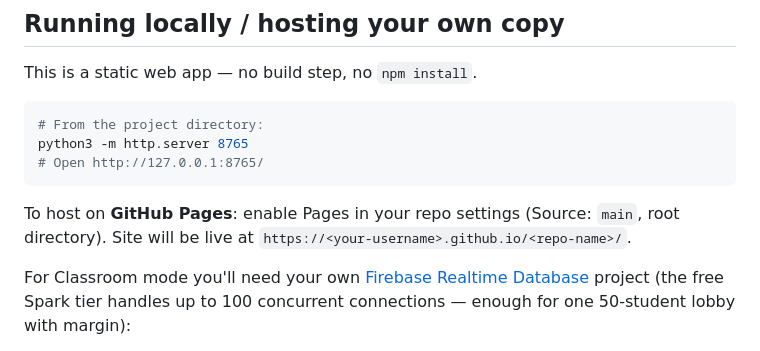
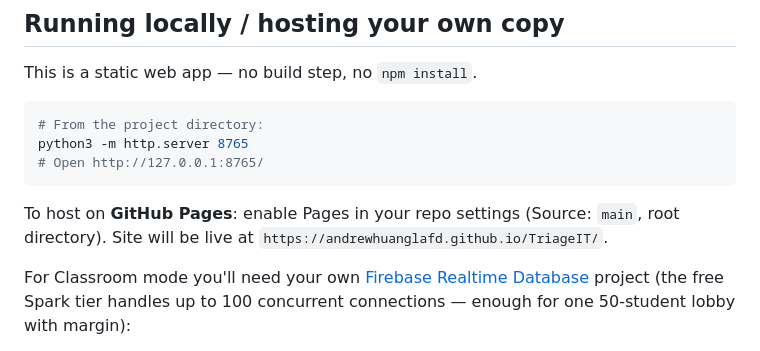
Before and after one commit to andrewhuanglafd/TriageIT, a Markdown page: README.md, the part around the change. Drawn GitHub-style.

````diff
--- a/README.md
+++ b/README.md
@@ -86,7 +86,7 @@ python3 -m http.server 8765
 # Open http://127.0.0.1:8765/
 ```
 
-To host on **GitHub Pages**: enable Pages in your repo settings (Source: `main`, root directory). Site will be live at `https://<your-username>.github.io/<repo-name>/`.
+To host on **GitHub Pages**: enable Pages in your repo settings (Source: `main`, root directory). Site will be live at `https://andrewhuanglafd.github.io/TriageIT/`.
 
 For Classroom mode you'll need your own [Firebase Realtime Database](https://firebase.google.com/) project (the free Spark tier handles up to 100 concurrent connections — enough for one 50-student lobby with margin):
 
````
